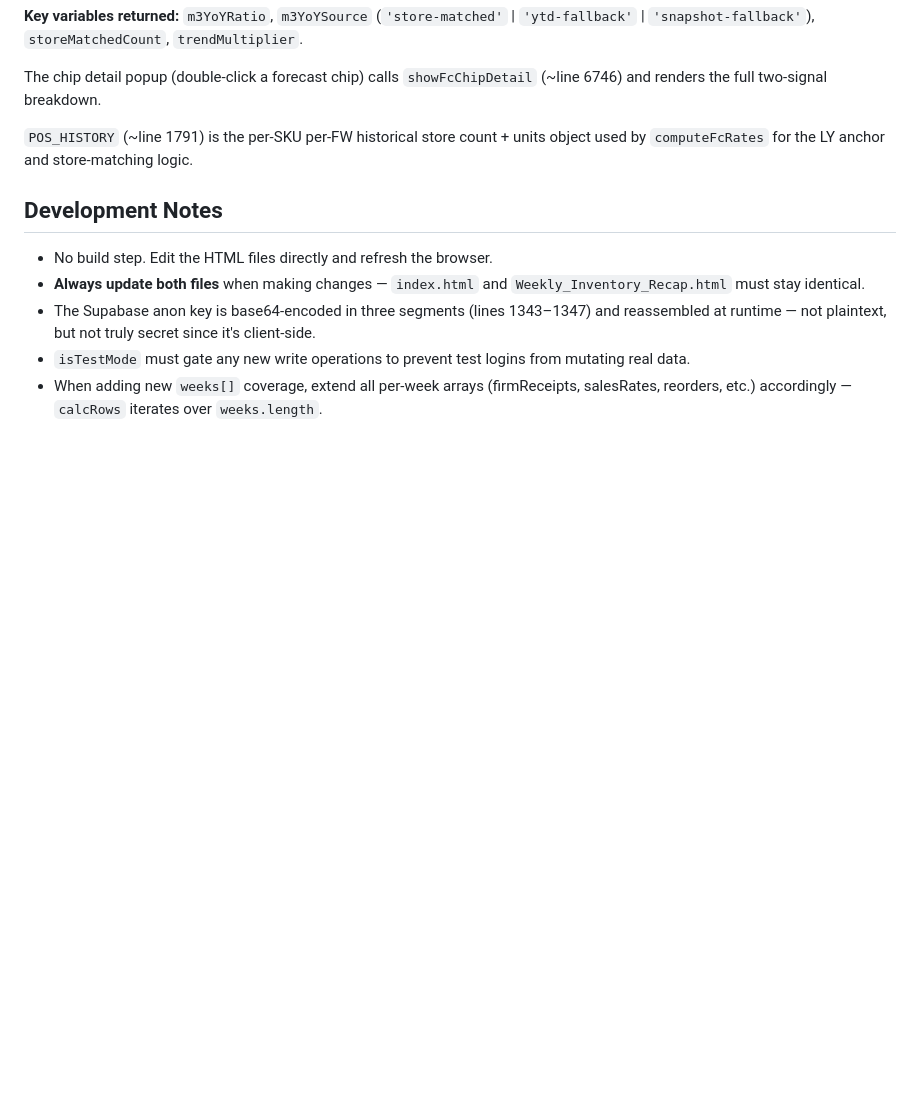
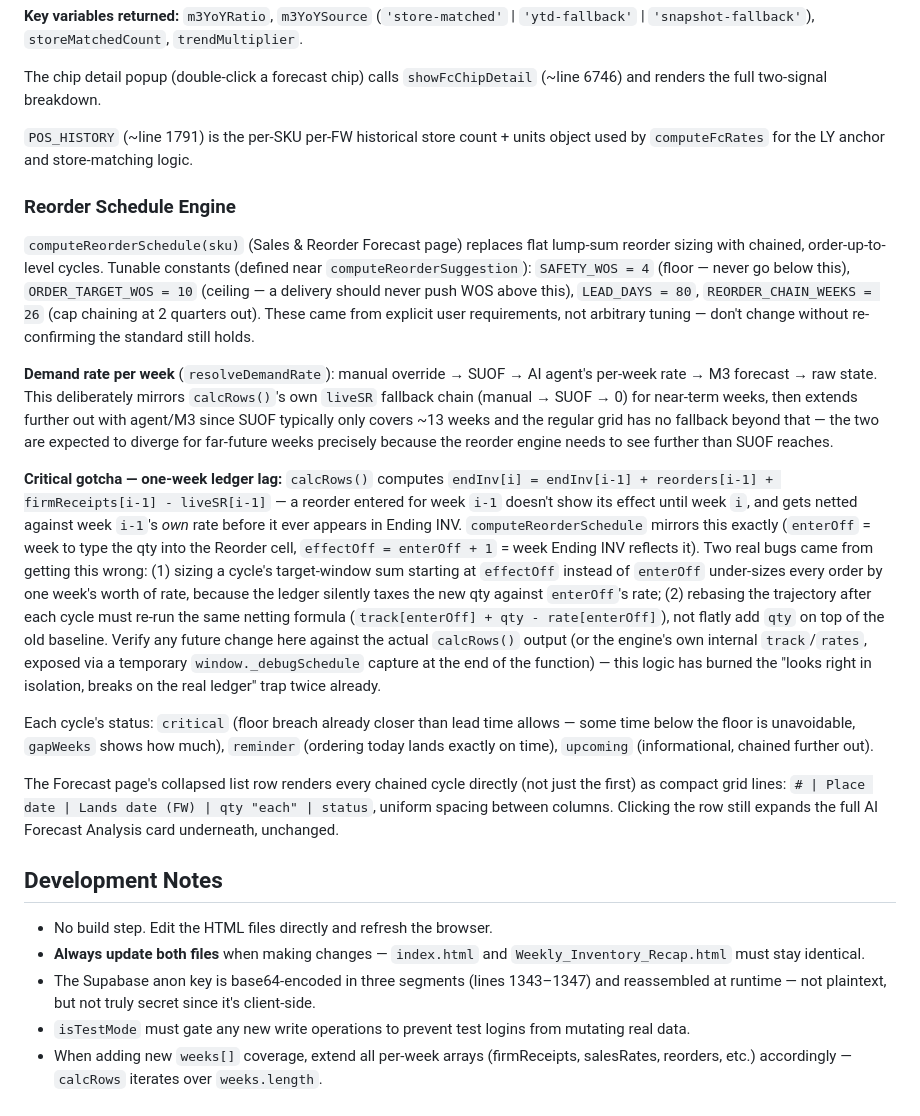
Before and after one commit to teasleymerkury/Weekly-Inventory-Tracker-, a Markdown page: CLAUDE.md, the part around the change. Drawn GitHub-style; blank space fills up the shorter version.

Commit message:
Document the Reorder Schedule engine in CLAUDE.md
Records the tunable constants (SAFETY_WOS=4, ORDER_TARGET_WOS=10,
LEAD_DAYS=80, REORDER_CHAIN_WEEKS=26) and their origin (explicit user
requirements, not arbitrary), the demand-rate priority chain, and the
one-week ledger lag gotcha that caused two real sizing bugs this
session — so a future session (or a fresh one) has this context without
re-deriving it from scratch.

Co-Authored-By: Claude Sonnet 5 <noreply@anthropic.com>

```diff
--- a/CLAUDE.md
+++ b/CLAUDE.md
@@ -90,6 +90,18 @@ The chip detail popup (double-click a forecast chip) calls `showFcChipDetail` (~
 
 `POS_HISTORY` (~line 1791) is the per-SKU per-FW historical store count + units object used by `computeFcRates` for the LY anchor and store-matching logic.
 
+### Reorder Schedule Engine
+
+`computeReorderSchedule(sku)` (Sales & Reorder Forecast page) replaces flat lump-sum reorder sizing with chained, order-up-to-level cycles. Tunable constants (defined near `computeReorderSuggestion`): `SAFETY_WOS = 4` (floor — never go below this), `ORDER_TARGET_WOS = 10` (ceiling — a delivery should never push WOS above this), `LEAD_DAYS = 80`, `REORDER_CHAIN_WEEKS = 26` (cap chaining at 2 quarters out). These came from explicit user requirements, not arbitrary tuning — don't change without re-confirming the standard still holds.
+
+**Demand rate per week** (`resolveDemandRate`): manual override → SUOF → AI agent's per-week rate → M3 forecast → raw state. This deliberately mirrors `calcRows()`'s own `liveSR` fallback chain (manual → SUOF → 0) for near-term weeks, then extends further out with agent/M3 since SUOF typically only covers ~13 weeks and the regular grid has no fallback beyond that — the two are expected to diverge for far-future weeks precisely because the reorder engine needs to see further than SUOF reaches.
+
+**Critical gotcha — one-week ledger lag:** `calcRows()` computes `endInv[i] = endInv[i-1] + reorders[i-1] + firmReceipts[i-1] - liveSR[i-1]` — a reorder entered for week `i-1` doesn't show its effect until week `i`, and gets netted against week `i-1`'s *own* rate before it ever appears in Ending INV. `computeReorderSchedule` mirrors this exactly (`enterOff` = week to type the qty into the Reorder cell, `effectOff = enterOff + 1` = week Ending INV reflects it). Two real bugs came from getting this wrong: (1) sizing a cycle's target-window sum starting at `effectOff` instead of `enterOff` under-sizes every order by one week's worth of rate, because the ledger silently taxes the new qty against `enterOff`'s rate; (2) rebasing the trajectory after each cycle must re-run the same netting formula (`track[enterOff] + qty - rate[enterOff]`), not flatly add `qty` on top of the old baseline. Verify any future change here against the actual `calcRows()` output (or the engine's own internal `track`/`rates`, exposed via a temporary `window._debugSchedule` capture at the end of the function) — this logic has burned the "looks right in isolation, breaks on the real ledger" trap twice already.
+
+Each cycle's status: `critical` (floor breach already closer than lead time allows — some time below the floor is unavoidable, `gapWeeks` shows how much), `reminder` (ordering today lands exactly on time), `upcoming` (informational, chained further out).
+
+The Forecast page's collapsed list row renders every chained cycle directly (not just the first) as compact grid lines: `# | Place date | Lands date (FW) | qty "each" | status`, uniform spacing between columns. Clicking the row still expands the full AI Forecast Analysis card underneath, unchanged.
+
 ## Development Notes
 
 - No build step. Edit the HTML files directly and refresh the browser.
```
